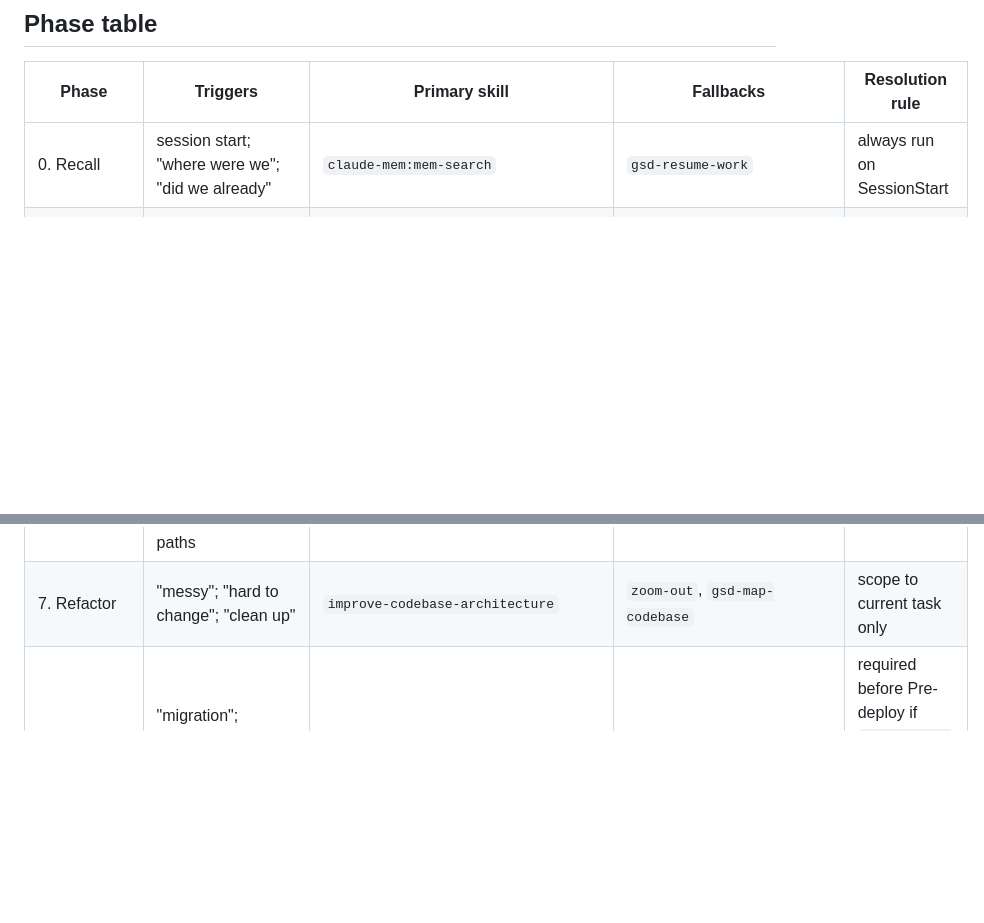
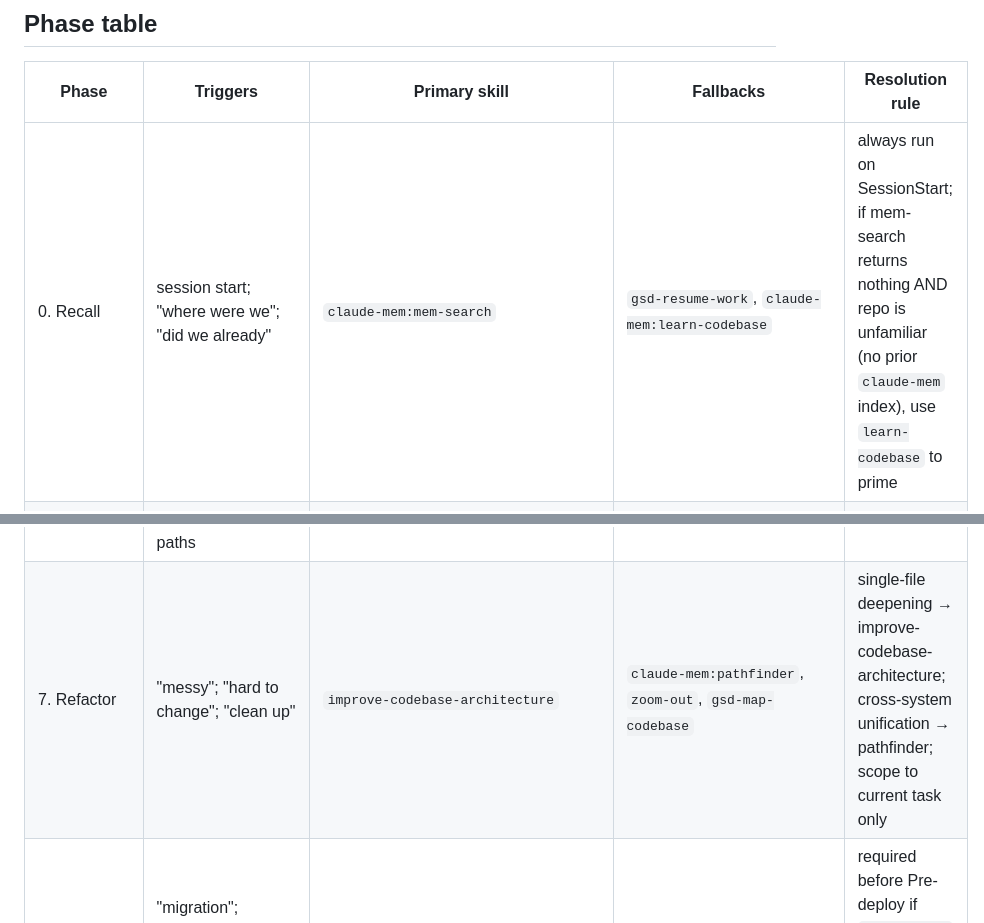
Before and after one commit to bhargavch19/pilot, a Markdown page: skills/pilot/registry.md, 2 parts joined by grey strips. Drawn GitHub-style; blank space fills up the shorter version.

Commit message:
feat(registry): wire claude-mem fallbacks — learn-codebase for Recall, pathfinder for Refactor

```diff
--- a/skills/pilot/registry.md
+++ b/skills/pilot/registry.md
@@ -13,7 +13,7 @@ See `SKILL.md` → "Literal-name shortcut" for the exact rule (scanning conventi
 
 | Phase | Triggers | Primary skill | Fallbacks | Resolution rule |
 |---|---|---|---|---|
-| 0. Recall | session start; "where were we"; "did we already" | `claude-mem:mem-search` | `gsd-resume-work` | always run on SessionStart |
+| 0. Recall | session start; "where were we"; "did we already" | `claude-mem:mem-search` | `gsd-resume-work`, `claude-mem:learn-codebase` | always run on SessionStart; if mem-search returns nothing AND repo is unfamiliar (no prior `claude-mem` index), use `learn-codebase` to prime |
 | 0.5 Triage | "triage"; "what to work on"; "incoming bugs"; "review the inbox"; "issue queue" | `triage` | `gsd-inbox` | fires before Frame when work source is an issue tracker / PR queue |
 | 0.75 Bootstrap | "new project"; "init"; "fresh repo"; no CLAUDE.md present | `init` | `gsd-new-project`, `claude-mem:learn-codebase` | auto-fire when `[ ! -f CLAUDE.md ]` AND no `.planning/` directory AND no prior pilot routing in this repo |
 | 1. Frame (non-code) | "idea"; "what if"; "explore"; "thinking about" | `grill-me` | `gsd-explore` | non-code keywords |
@@ -26,7 +26,7 @@ See `SKILL.md` → "Literal-name shortcut" for the exact rule (scanning conventi
 | 5. Verify | claim of "done"; before commit/PR | `superpowers:verification-before-completion` | `gsd-verify-work`, `gsd-validate-phase` | mandatory before Review |
 | 6. Review | pre-merge; "review this" | `superpowers:requesting-code-review` | `gsd-code-review`, `simplify` | mandatory before Ship |
 | 6.5 Security | "security review"; "audit"; "OWASP"; "vulnerability"; "sanitize"; "injection"; diff touches auth/crypto/network paths | `security-review` | `gsd-secure-phase` | always before Ship if any sensitive-path change |
-| 7. Refactor | "messy"; "hard to change"; "clean up" | `improve-codebase-architecture` | `zoom-out`, `gsd-map-codebase` | scope to current task only |
+| 7. Refactor | "messy"; "hard to change"; "clean up" | `improve-codebase-architecture` | `claude-mem:pathfinder`, `zoom-out`, `gsd-map-codebase` | single-file deepening → improve-codebase-architecture; cross-system unification → pathfinder; scope to current task only |
 | 7.5 Migration | "migration"; "schema change"; "upgrade dep"; "breaking change"; "lockfile bump" | `migration-safety` | `to-issues`, `diagnose` | required before Pre-deploy if `migrations/` or lockfile changed; produces `MIGRATION-SAFETY.md` |
 | 7.75 Pre-deploy | "deploy"; "release"; "ship to prod"; "production"; "go live"; immediately before Ship on a release branch | `pre-deploy-checklist` | `superpowers:requesting-code-review` | fires automatically before Ship for production-targeted branches; produces `PRE-DEPLOY.md` |
 | 8. Ship | "merge"; "PR"; "ship it" | `gsd-ship` | `superpowers:finishing-a-development-branch` | only after Verify + Review |
```
